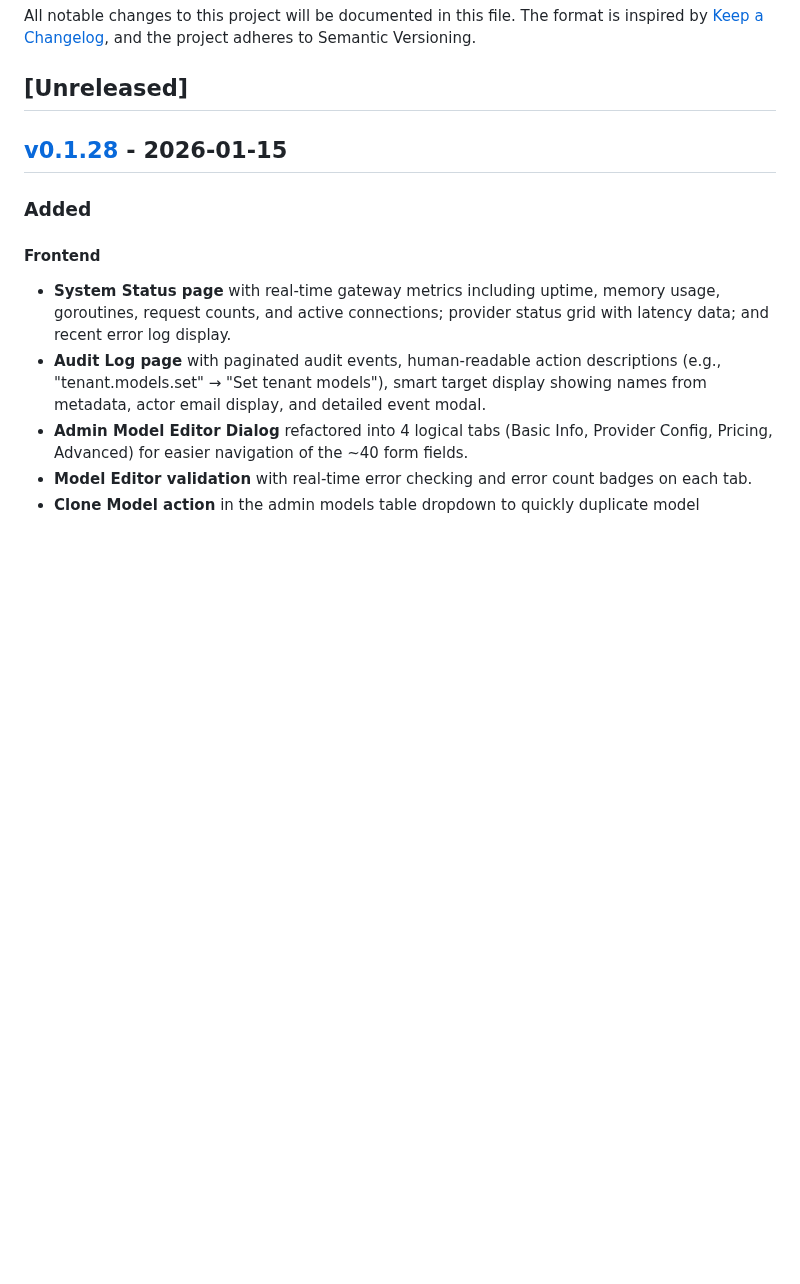
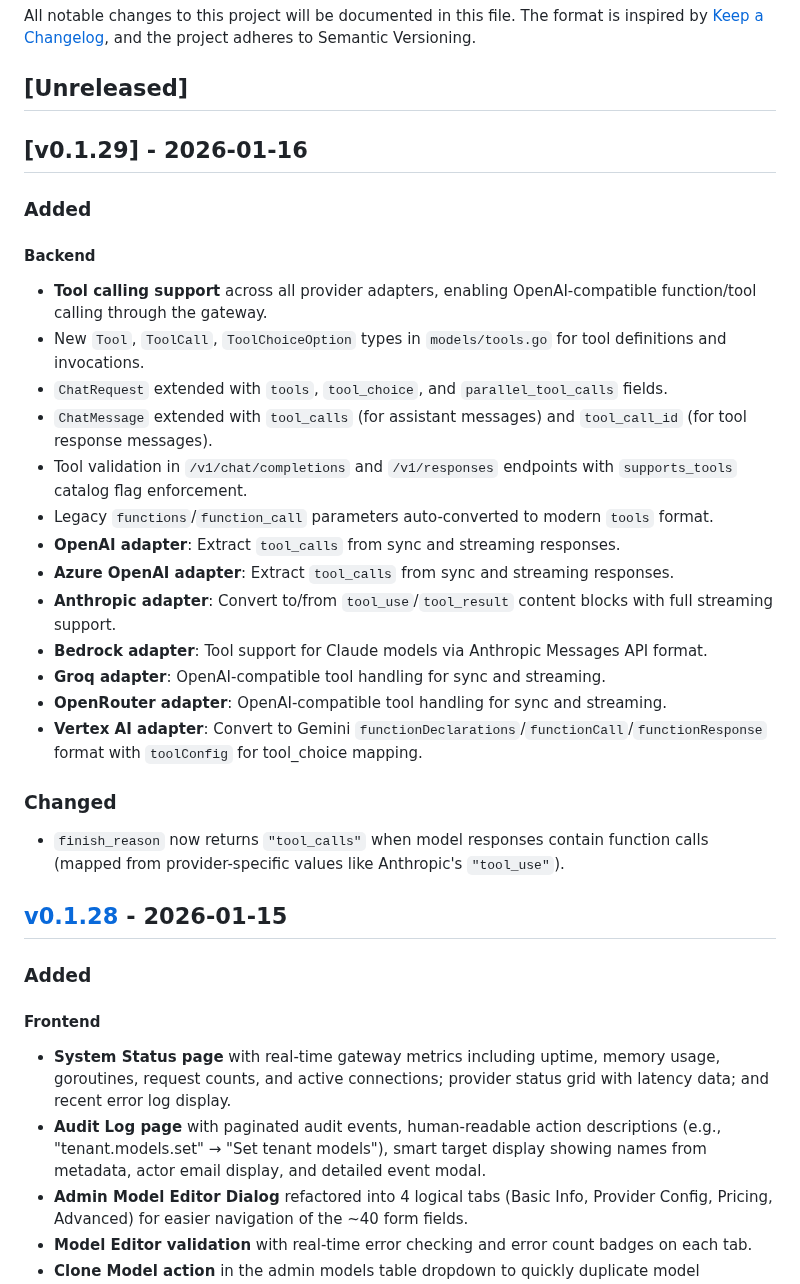
Before and after one commit to ncecere/open_model_gateway, a Markdown page: CHANGELOG.md, the part around the change. Rendered like a GitHub page; blank space fills up the shorter version.

Commit message:
docs: update CHANGELOG for v0.1.29 tool calling release

```diff
--- a/CHANGELOG.md
+++ b/CHANGELOG.md
@@ -3,6 +3,26 @@
 All notable changes to this project will be documented in this file. The format is inspired by [Keep a Changelog](https://keepachangelog.com/en/1.1.0/), and the project adheres to Semantic Versioning.
 
 ## [Unreleased]
+
+## [v0.1.29] - 2026-01-16
+### Added
+#### Backend
+- **Tool calling support** across all provider adapters, enabling OpenAI-compatible function/tool calling through the gateway.
+- New `Tool`, `ToolCall`, `ToolChoiceOption` types in `models/tools.go` for tool definitions and invocations.
+- `ChatRequest` extended with `tools`, `tool_choice`, and `parallel_tool_calls` fields.
+- `ChatMessage` extended with `tool_calls` (for assistant messages) and `tool_call_id` (for tool response messages).
+- Tool validation in `/v1/chat/completions` and `/v1/responses` endpoints with `supports_tools` catalog flag enforcement.
+- Legacy `functions`/`function_call` parameters auto-converted to modern `tools` format.
+- **OpenAI adapter**: Extract `tool_calls` from sync and streaming responses.
+- **Azure OpenAI adapter**: Extract `tool_calls` from sync and streaming responses.
+- **Anthropic adapter**: Convert to/from `tool_use`/`tool_result` content blocks with full streaming support.
+- **Bedrock adapter**: Tool support for Claude models via Anthropic Messages API format.
+- **Groq adapter**: OpenAI-compatible tool handling for sync and streaming.
+- **OpenRouter adapter**: OpenAI-compatible tool handling for sync and streaming.
+- **Vertex AI adapter**: Convert to Gemini `functionDeclarations`/`functionCall`/`functionResponse` format with `toolConfig` for tool_choice mapping.
+
+### Changed
+- `finish_reason` now returns `"tool_calls"` when model responses contain function calls (mapped from provider-specific values like Anthropic's `"tool_use"`).
 
 ## [v0.1.28] - 2026-01-15
 ### Added
```
